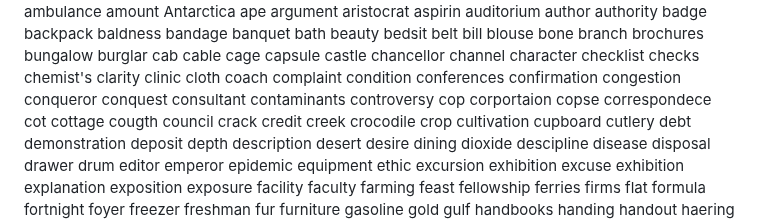
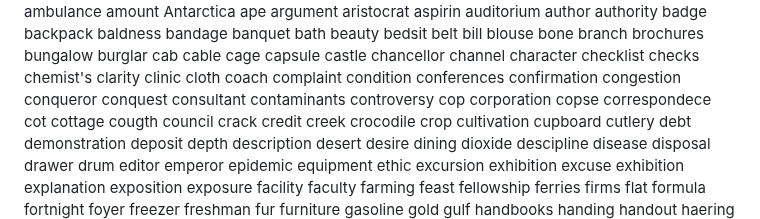
Before and after one commit to superlls/IELTS-Preparing, a Markdown page: Listening/听力生词/听不出的词.md, the part around the change. Drawn GitHub-style.

Commit message:
update: 生词本更新 2026-04-14 14:35

```diff
--- a/Listening/听力生词/听不出的词.md
+++ b/Listening/听力生词/听不出的词.md
@@ -699,7 +699,7 @@ consultant
 contaminants
 controversy
 cop
-corportaion
+corporation
 copse
 correspondece
 cot
```
